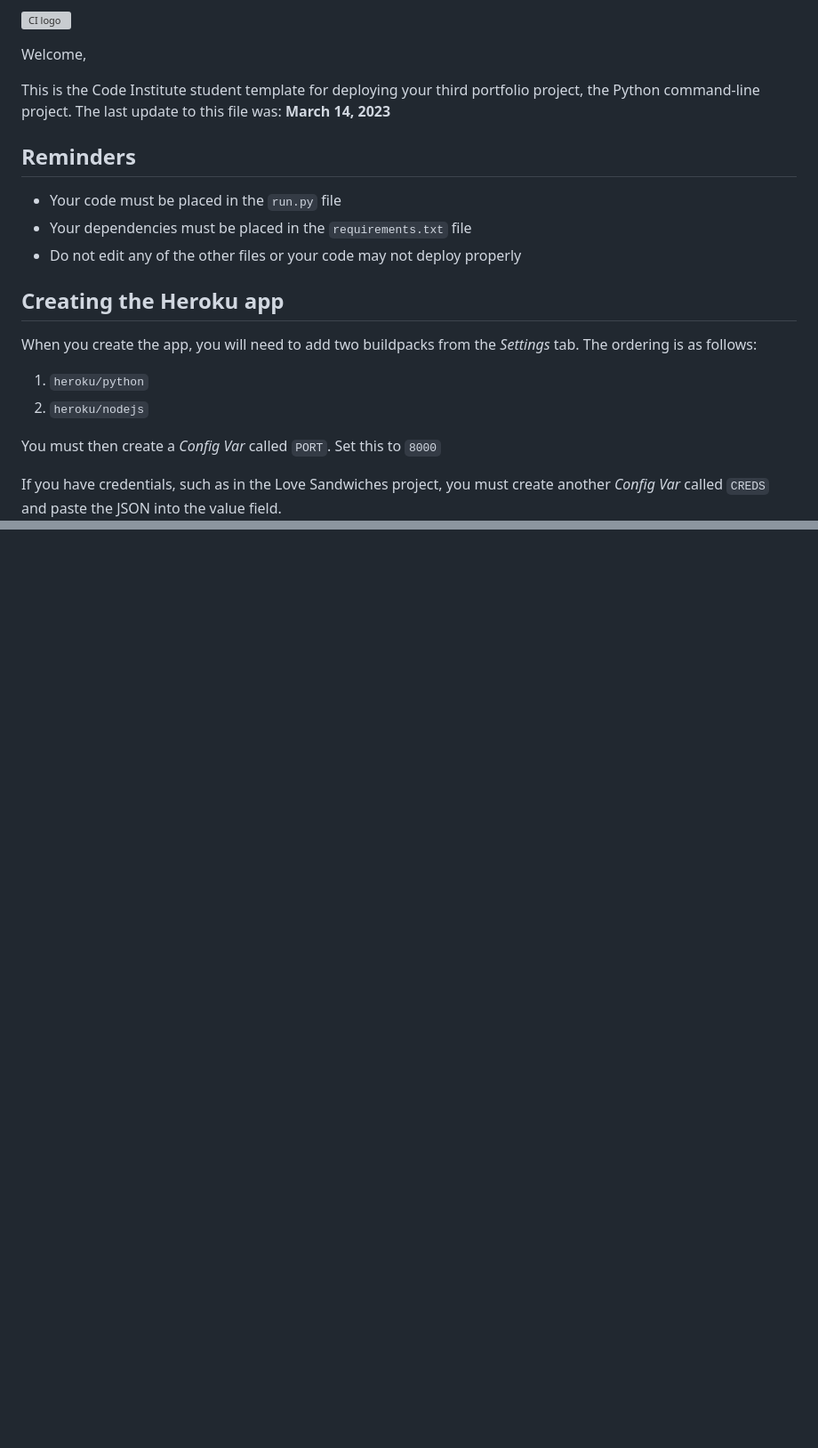
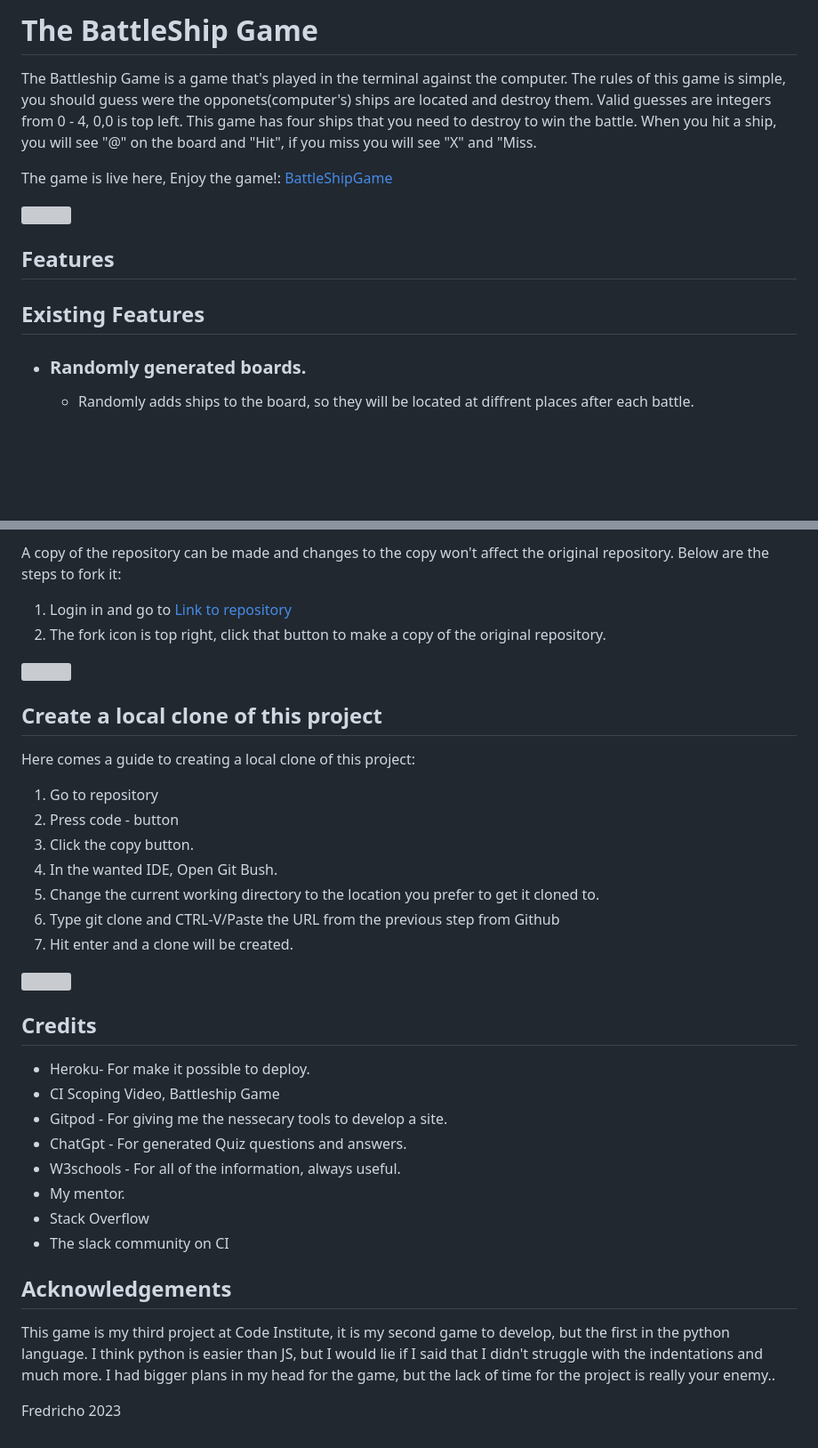
Before and after one commit to Fredricho/BattleShipGame, a Markdown page: README.md, 2 parts joined by grey strips. Shown: that part at 89% size. Drawn GitHub-style; blank space fills up the shorter version; grey boxes are pictures that could not be loaded.

Commit message:
Add content to README

```diff
--- a/README.md
+++ b/README.md
@@ -1,23 +1,21 @@
-![CI logo](https://codeinstitute.s3.amazonaws.com/fullstack/ci_logo_small.png)
+# The BattleShip Game
 
-Welcome,
+The Battleship Game is a game that's played in the terminal against the computer.
+The rules of this game is simple, you should guess were the opponets(computer's) ships are located and destroy them. Valid guesses are integers from 0 - 4, 0,0 is top left. This game has four ships that you need to destroy to win the battle.
+When you hit a ship, you will see "@" on the board and "Hit", if you miss you will see "X" and "Miss.
 
-This is the Code Institute student template for deploying your third portfolio project, the Python command-line project. The last update to this file was: **March 14, 2023**
 
-## Reminders
+The game is live here, Enjoy the game!: [BattleShipGame](https://fredricho.github.)
 
-- Your code must be placed in the `run.py` file
-- Your dependencies must be placed in the `requirements.txt` file
-- Do not edit any of the other files or your code may not deploy properly
+<img src="assets/images/.png"
+  style="height:200px width:200px;">
 
-## Creating the Heroku app
 
-When you create the app, you will need to add two buildpacks from the _Settings_ tab. The ordering is as follows:
 
-1. `heroku/python`
-2. `heroku/nodejs`
+## Features
 
-You must then create a _Config Var_ called `PORT`. Set this to `8000`
+## Existing Features
 
-If you have credentials, such as in the Love Sandwiches project, you must create another _Config Var_ called `CREDS` and paste the JSON into the value field.
+  * ### Randomly generated boards.
+    * Randomly adds ships to the board, so they will be located at diffrent places after each battle.
 
@@ -32,0 +97,37 @@ Happy coding!
+A copy of the repository can be made and changes to the copy won't affect the original repository. Below are the steps to fork it:
+
+1. Login in and go to [Link to repository](https://github.com/Fredricho/battleship-game)
+2. The fork icon is top right, click that button to make a copy of the original repository.
+
+<img src="assets/images/fork.png" style="height:auto; width:40rem;">
+
+## Create a local clone of this project
+
+Here comes a guide to creating a local clone of this project:
+
+1. Go to repository
+2. Press code - button
+3. Click the copy button.
+4. In the wanted IDE, Open Git Bush.
+5. Change the current working directory to the location you prefer to get it cloned to.
+6. Type git clone and CTRL-V/Paste the URL from the previous step from Github
+7. Hit enter and a clone will be created.
+
+<img src="assets/images/clone.png" style="height:auto; width:40rem;">
+
+## Credits
+* Heroku- For make it possible to deploy.
+* CI Scoping Video, Battleship Game
+* Gitpod - For giving me the nessecary tools to develop a site.
+* ChatGpt - For generated Quiz questions and answers.
+* W3schools - For all of the information, always useful.
+* My mentor.
+* Stack Overflow
+* The slack community on CI
+
+
+
+## Acknowledgements
+This game is my third project at Code Institute, it is my second game to develop, but the first in the python language. I think python is easier than JS, but I would lie if I said that I didn't struggle with the indentations and much more. I had bigger plans in my head for the game, but the lack of time for the project is really your enemy..
+
+Fredricho 2023
```
Also changed, not shown: other parts of README.md (+71 -5 lines), assets/images/1.png (added), assets/images/2.png (added), assets/images/3.png (added).
